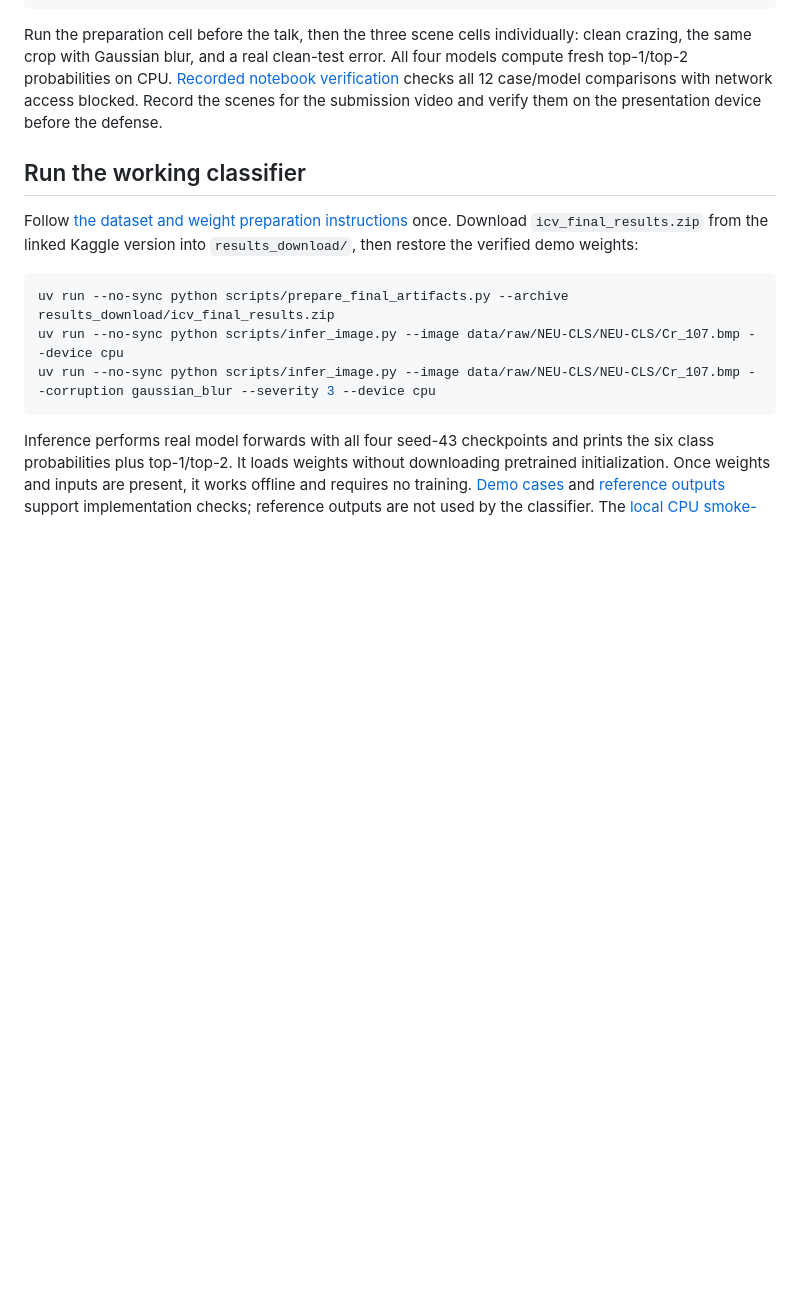
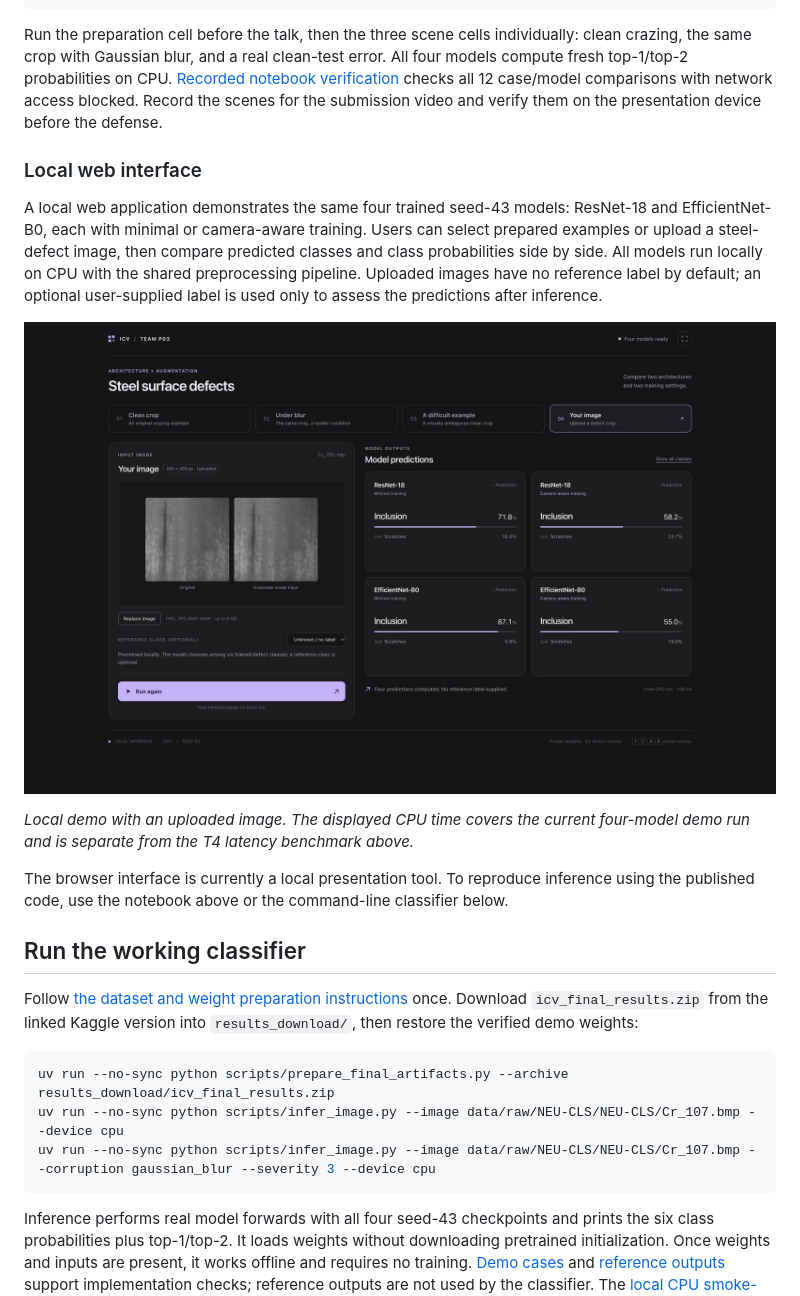
Before and after one commit to kujifined/Introduction-to-cv, a Markdown page: README.md, the part around the change. GitHub-like rendering; pictures changed too: docs/images/demo_application.jpg (added); blank space fills up the shorter version.

Commit message:
Document local web demo with screenshot

```diff
--- a/README.md
+++ b/README.md
@@ -57,6 +57,16 @@ uv run --no-sync jupyter lab notebooks/09_live_demo.ipynb
 
 Run the preparation cell before the talk, then the three scene cells individually: clean crazing, the same crop with Gaussian blur, and a real clean-test error. All four models compute fresh top-1/top-2 probabilities on CPU. [Recorded notebook verification](environment/live_demo_verified.json) checks all 12 case/model comparisons with network access blocked. Record the scenes for the submission video and verify them on the presentation device before the defense.
 
+### Local web interface
+
+A local web application demonstrates the same four trained seed-43 models: ResNet-18 and EfficientNet-B0, each with minimal or camera-aware training. Users can select prepared examples or upload a steel-defect image, then compare predicted classes and class probabilities side by side. All models run locally on CPU with the shared preprocessing pipeline. Uploaded images have no reference label by default; an optional user-supplied label is used only to assess the predictions after inference.
+
+![Local web demo showing an uploaded steel-defect image and predictions from all four model configurations](docs/images/demo_application.jpg)
+
+*Local demo with an uploaded image. The displayed CPU time covers the current four-model demo run and is separate from the T4 latency benchmark above.*
+
+The browser interface is currently a local presentation tool. To reproduce inference using the published code, use the notebook above or the command-line classifier below.
+
 ## Run the working classifier
 
 Follow [the dataset and weight preparation instructions](docs/REPRODUCIBILITY.md) once. Download `icv_final_results.zip` from the linked Kaggle version into `results_download/`, then restore the verified demo weights:
```
